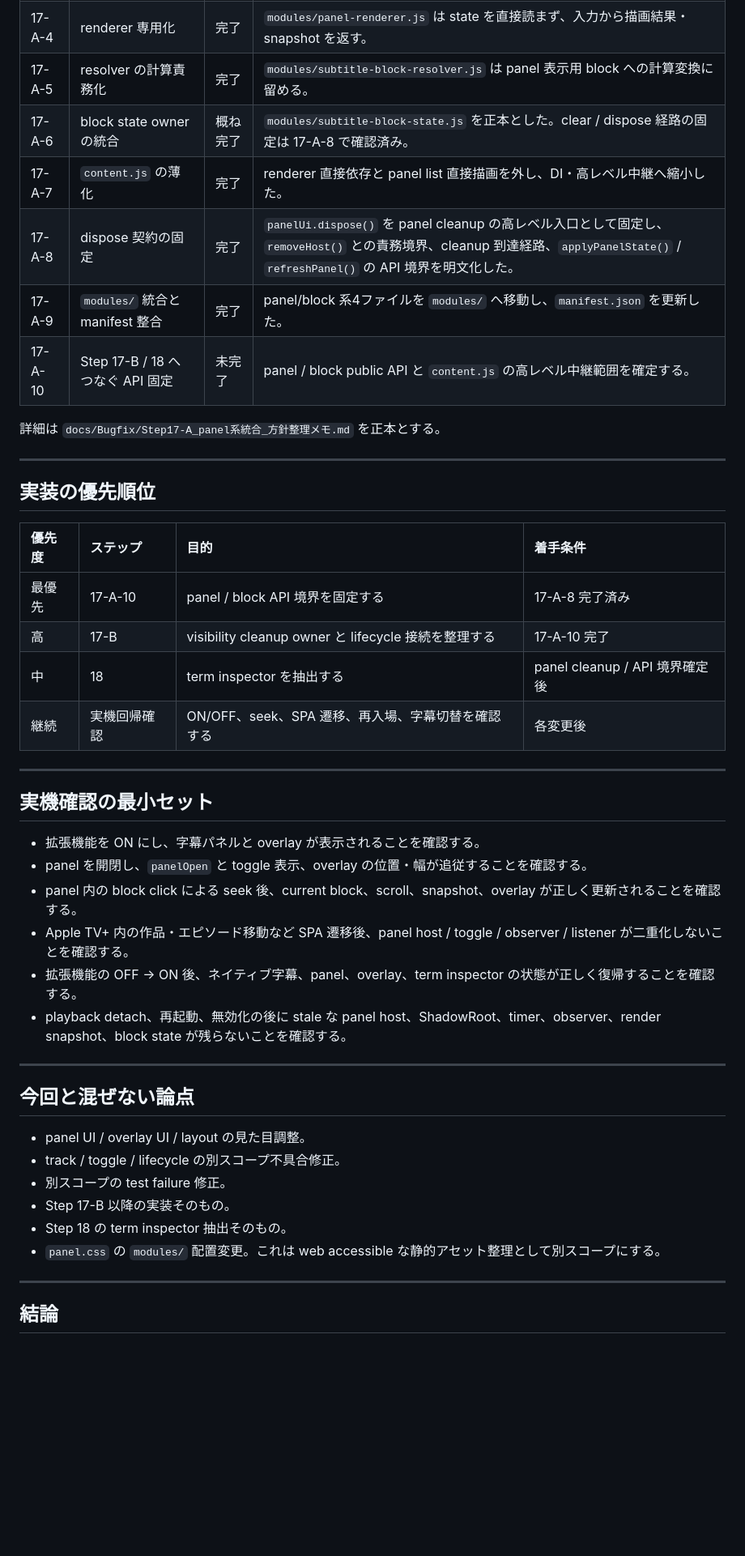
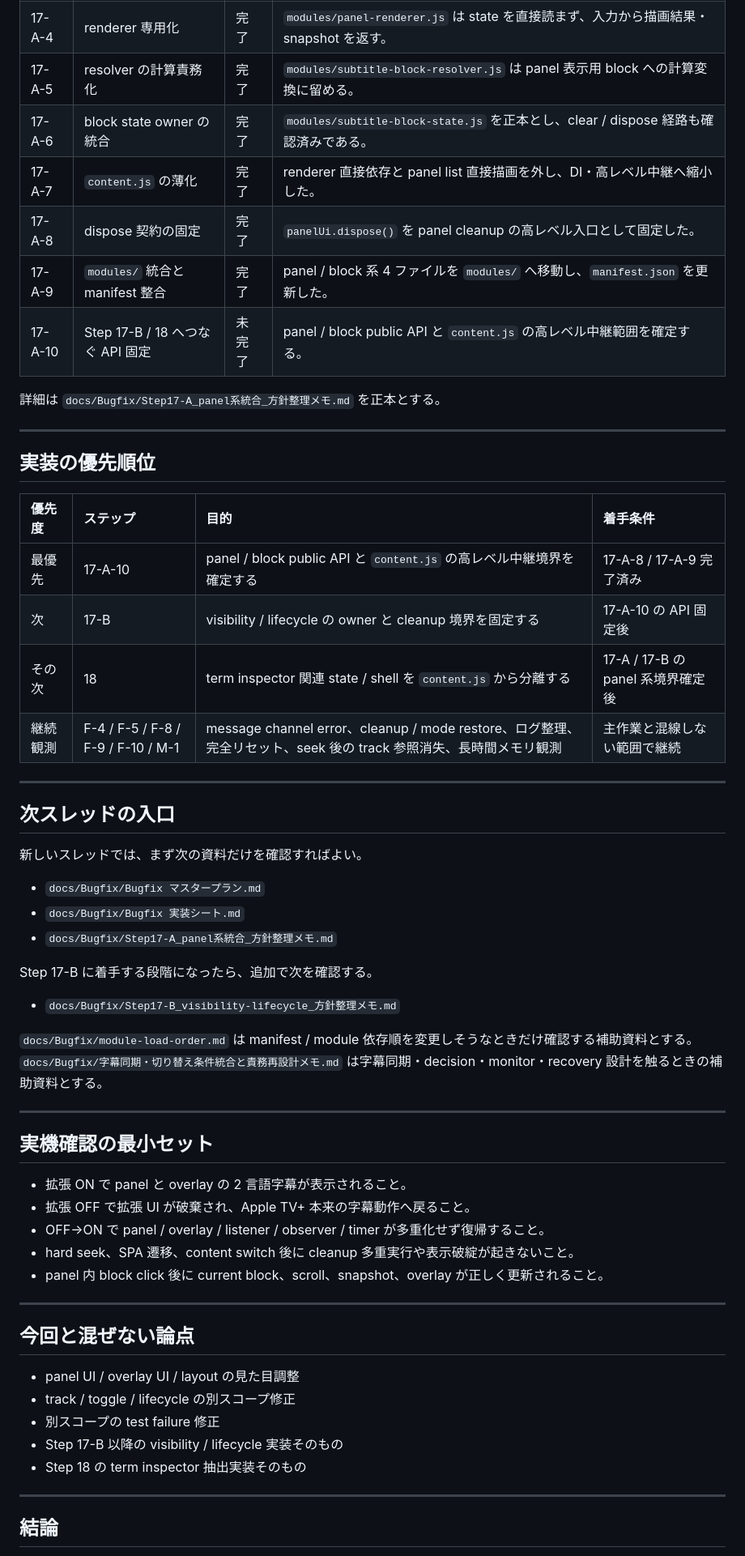
Before and after one commit to a-san-un/apple-tv-bilingual, a Markdown page: docs/Bugfix/Bugfix マスタープラン.md, the part around one of its changes. Shown at 81% size. GitHub-like rendering; blank space fills up the shorter version.

```diff
--- a/docs/Bugfix/Bugfix マスタープラン.md
+++ b/docs/Bugfix/Bugfix マスタープラン.md
@@ -111,9 +106,9 @@
 | 17-A-4 | renderer 専用化 | 完了 | `modules/panel-renderer.js` は state を直接読まず、入力から描画結果・snapshot を返す。 |
 | 17-A-5 | resolver の計算責務化 | 完了 | `modules/subtitle-block-resolver.js` は panel 表示用 block への計算変換に留める。 |
-| 17-A-6 | block state owner の統合 | 概ね完了 | `modules/subtitle-block-state.js` を正本とした。clear / dispose 経路の固定は 17-A-8 で確認済み。 |
+| 17-A-6 | block state owner の統合 | 完了 | `modules/subtitle-block-state.js` を正本とし、clear / dispose 経路も確認済みである。 |
 | 17-A-7 | `content.js` の薄化 | 完了 | renderer 直接依存と panel list 直接描画を外し、DI・高レベル中継へ縮小した。 |
-| 17-A-8 | dispose 契約の固定 | 完了 | `panelUi.dispose()` を panel cleanup の高レベル入口として固定し、`removeHost()` との責務境界、cleanup 到達経路、`applyPanelState()` / `refreshPanel()` の API 境界を明文化した。 |
-| 17-A-9 | `modules/` 統合と manifest 整合 | 完了 | panel/block 系4ファイルを `modules/` へ移動し、`manifest.json` を更新した。 |
+| 17-A-8 | dispose 契約の固定 | 完了 | `panelUi.dispose()` を panel cleanup の高レベル入口として固定した。 |
+| 17-A-9 | `modules/` 統合と manifest 整合 | 完了 | panel / block 系 4 ファイルを `modules/` へ移動し、`manifest.json` を更新した。 |
 | 17-A-10 | Step 17-B / 18 へつなぐ API 固定 | 未完了 | panel / block public API と `content.js` の高レベル中継範囲を確定する。 |
 
 詳細は `docs/Bugfix/Step17-A_panel系統合_方針整理メモ.md` を正本とする。
@@ -124,32 +119,47 @@
 
 | 優先度 | ステップ | 目的 | 着手条件 |
 | :-- | :-- | :-- | :-- |
-| 最優先 | 17-A-10 | panel / block API 境界を固定する | 17-A-8 完了済み |
-| 高 | 17-B | visibility cleanup owner と lifecycle 接続を整理する | 17-A-10 完了 |
-| 中 | 18 | term inspector を抽出する | panel cleanup / API 境界確定後 |
-| 継続 | 実機回帰確認 | ON/OFF、seek、SPA 遷移、再入場、字幕切替を確認する | 各変更後 |
+| 最優先 | 17-A-10 | panel / block public API と `content.js` の高レベル中継境界を確定する | 17-A-8 / 17-A-9 完了済み |
+| 次 | 17-B | visibility / lifecycle の owner と cleanup 境界を固定する | 17-A-10 の API 固定後 |
+| その次 | 18 | term inspector 関連 state / shell を `content.js` から分離する | 17-A / 17-B の panel 系境界確定後 |
+| 継続観測 | F-4 / F-5 / F-8 / F-9 / F-10 / M-1 | message channel error、cleanup / mode restore、ログ整理、完全リセット、seek 後の track 参照消失、長時間メモリ観測 | 主作業と混線しない範囲で継続 |
+
+***
+
+## 次スレッドの入口
+
+新しいスレッドでは、まず次の資料だけを確認すればよい。
+
+- `docs/Bugfix/Bugfix マスタープラン.md`
+- `docs/Bugfix/Bugfix 実装シート.md`
+- `docs/Bugfix/Step17-A_panel系統合_方針整理メモ.md`
+
+Step 17-B に着手する段階になったら、追加で次を確認する。
+
+- `docs/Bugfix/Step17-B_visibility-lifecycle_方針整理メモ.md`
+
+`docs/Bugfix/module-load-order.md` は manifest / module 依存順を変更しそうなときだけ確認する補助資料とする。
+`docs/Bugfix/字幕同期・切り替え条件統合と責務再設計メモ.md` は字幕同期・decision・monitor・recovery 設計を触るときの補助資料とする。
 
 ***
 
 ## 実機確認の最小セット
 
-- 拡張機能を ON にし、字幕パネルと overlay が表示されることを確認する。
-- panel を開閉し、`panelOpen` と toggle 表示、overlay の位置・幅が追従することを確認する。
-- panel 内の block click による seek 後、current block、scroll、snapshot、overlay が正しく更新されることを確認する。
-- Apple TV+ 内の作品・エピソード移動など SPA 遷移後、panel host / toggle / observer / listener が二重化しないことを確認する。
-- 拡張機能の OFF → ON 後、ネイティブ字幕、panel、overlay、term inspector の状態が正しく復帰することを確認する。
-- playback detach、再起動、無効化の後に stale な panel host、ShadowRoot、timer、observer、render snapshot、block state が残らないことを確認する。
+- 拡張 ON で panel と overlay の 2 言語字幕が表示されること。
+- 拡張 OFF で拡張 UI が破棄され、Apple TV+ 本来の字幕動作へ戻ること。
+- OFF→ON で panel / overlay / listener / observer / timer が多重化せず復帰すること。
+- hard seek、SPA 遷移、content switch 後に cleanup 多重実行や表示破綻が起きないこと。
+- panel 内 block click 後に current block、scroll、snapshot、overlay が正しく更新されること。
 
 ***
 
 ## 今回と混ぜない論点
 
-- panel UI / overlay UI / layout の見た目調整。
-- track / toggle / lifecycle の別スコープ不具合修正。
-- 別スコープの test failure 修正。
-- Step 17-B 以降の実装そのもの。
-- Step 18 の term inspector 抽出そのもの。
-- `panel.css` の `modules/` 配置変更。これは web accessible な静的アセット整理として別スコープにする。
+- panel UI / overlay UI / layout の見た目調整
+- track / toggle / lifecycle の別スコープ修正
+- 別スコープの test failure 修正
+- Step 17-B 以降の visibility / lifecycle 実装そのもの
+- Step 18 の term inspector 抽出実装そのもの
 
 ***
 
```
Also changed, not shown: other parts of docs/Bugfix/Bugfix マスタープラン.md (+50 -56 lines), docs/Bugfix/Bugfix 実装シート.md (+225 -133 lines).
